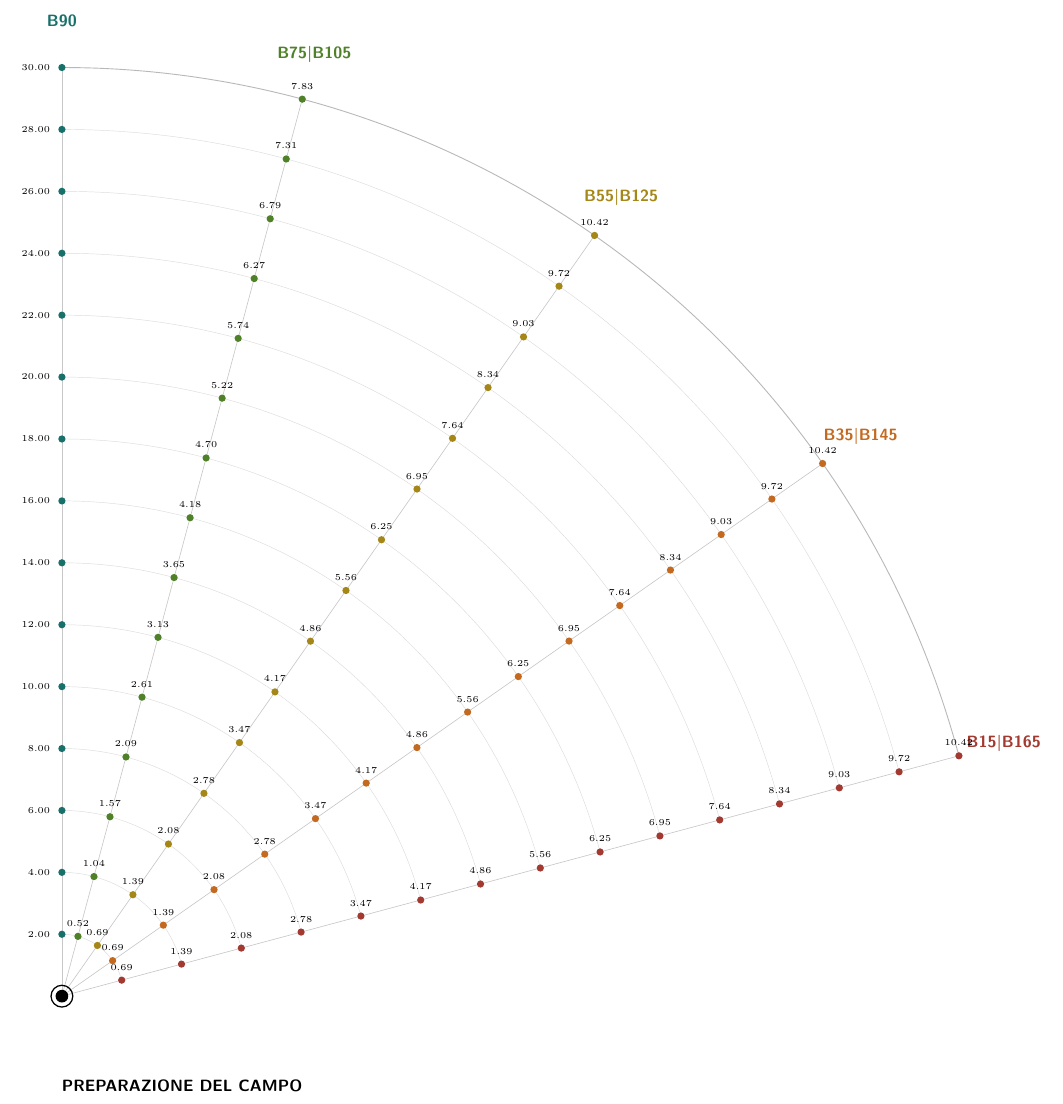
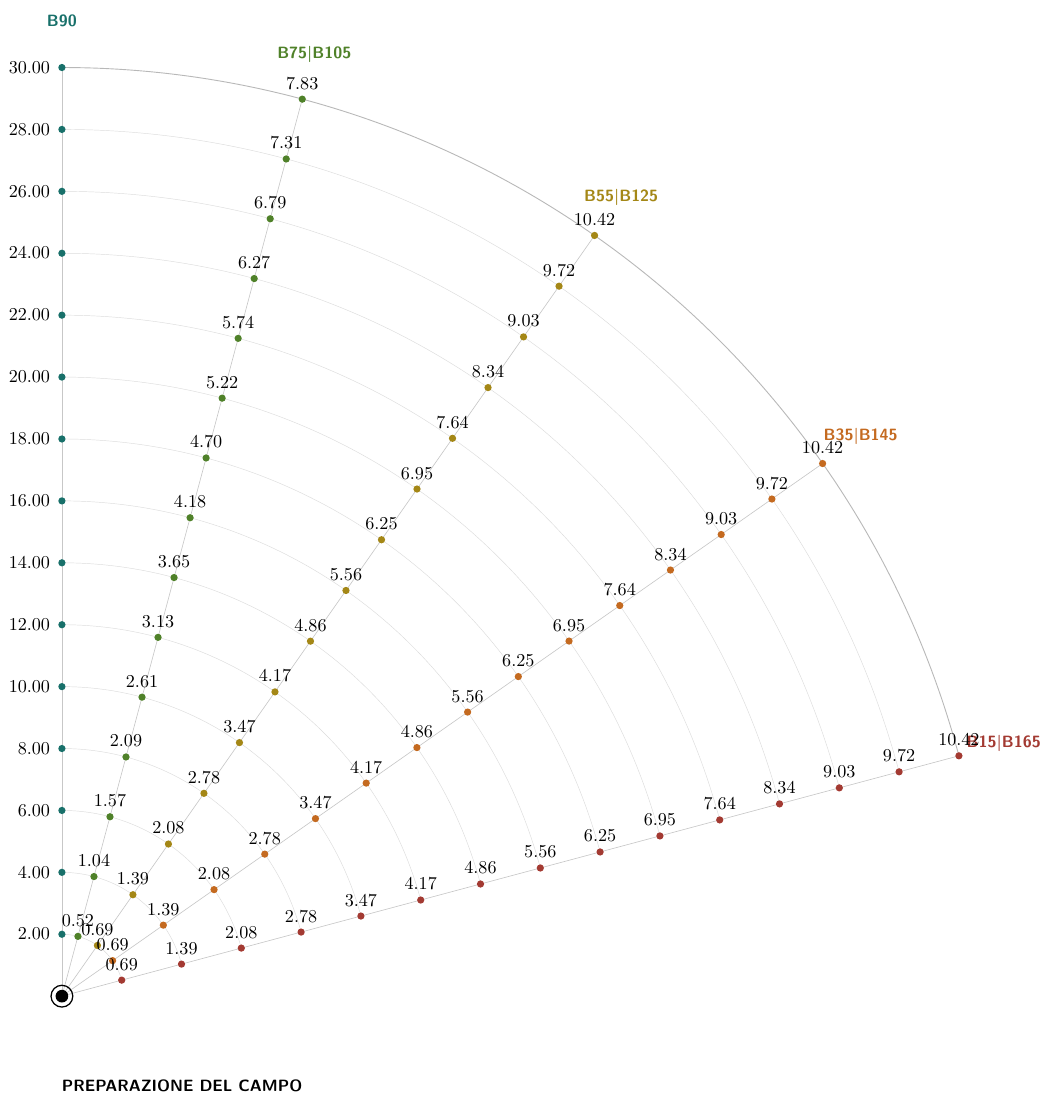
Before and after one commit to bettisfr/pdoa-uwb-rpi, a LaTeX document (docs/field-layout-a4/field-layout-a4.tex): part of the page, cut so that both start at the same text. Compiled offline with pdfLaTeX.

Commit message:
Increase field layout measurement labels

```diff
--- a/docs/field-layout-a4/field-layout-a4.tex
+++ b/docs/field-layout-a4/field-layout-a4.tex
@@ -56,19 +56,19 @@
     }
 
     \foreach \radius in {2,4,...,30} {
-      \node[black, font=\sffamily\tiny, anchor=east, xshift=-3pt]
+      \node[black, font=\sffamily\normalsize, anchor=east, xshift=-3pt]
         at (90:\radius) {\num[mode=text,minimum-decimal-digits=2]{\radius}};
     }
 
     \foreach \radius in {2,4,...,30} {
-      \node[black, font=\sffamily\tiny, anchor=south, yshift=2pt]
+      \node[black, font=\sffamily\normalsize, anchor=south, yshift=2pt]
         at (75:\radius) {\num[mode=text,round-mode=places,
           round-precision=2,minimum-decimal-digits=2]
           {\fpeval{2*\radius*sin(7.5*pi/180)}}};
     }
 
     \foreach \radius in {2,4,...,30} {
-      \node[black, font=\sffamily\tiny, anchor=south, yshift=2pt]
+      \node[black, font=\sffamily\normalsize, anchor=south, yshift=2pt]
         at (55:\radius) {\num[mode=text,round-mode=places,
           round-precision=2,minimum-decimal-digits=2]
           {\fpeval{2*\radius*sin(10*pi/180)}}};
```
Also changed, not shown: docs/field-layout-a4/field-layout-a4.tex (2 more changed lines).
